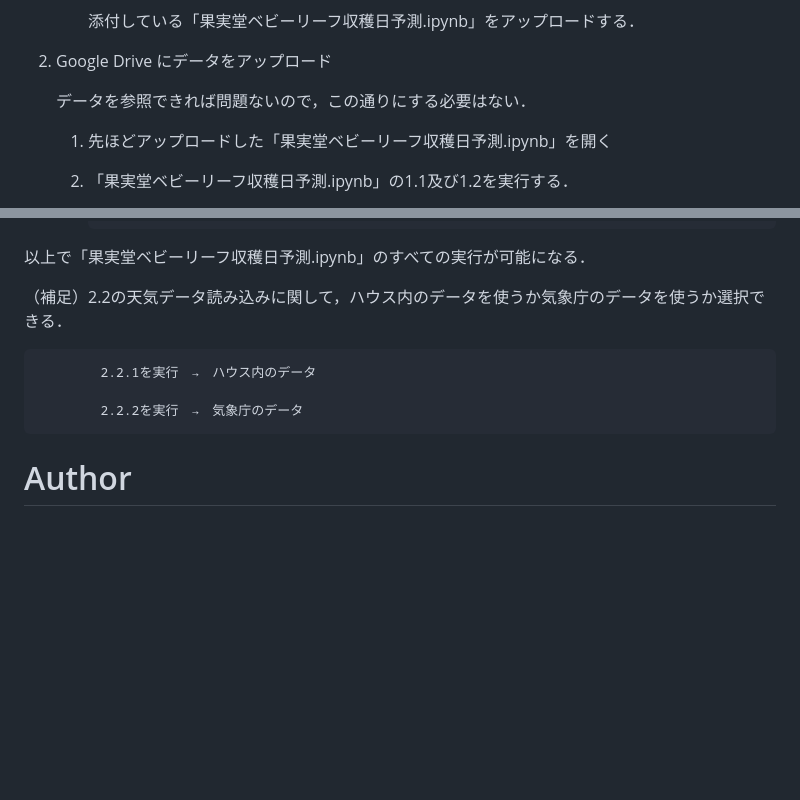
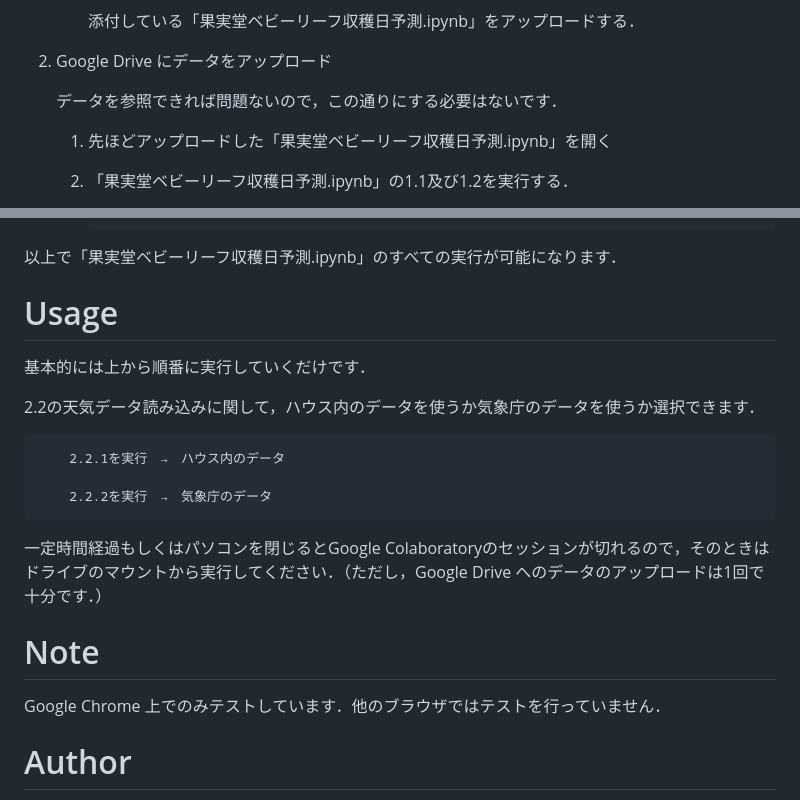
Before and after one commit to te17niidome/git_test, a Markdown page: README.md, 2 parts joined by grey strips. GitHub-like rendering; blank space fills up the shorter version.

````diff
--- a/README.md
+++ b/README.md
@@ -20,7 +20,7 @@
 
 1. Google Drive にデータをアップロード
 
-    データを参照できれば問題ないので，この通りにする必要はない．
+    データを参照できれば問題ないので，この通りにする必要はないです．
 
     1. 先ほどアップロードした「果実堂ベビーリーフ収穫日予測.ipynb」を開く
 
@@ -56,14 +56,23 @@
                     └─ data_2018_2019_2020_checked.csv
         ```
 
-以上で「果実堂ベビーリーフ収穫日予測.ipynb」のすべての実行が可能になる．
+以上で「果実堂ベビーリーフ収穫日予測.ipynb」のすべての実行が可能になります．
 
-（補足）2.2の天気データ読み込みに関して，ハウス内のデータを使うか気象庁のデータを使うか選択できる．
+# Usage
 
-            2.2.1を実行　→　ハウス内のデータ
+基本的には上から順番に実行していくだけです．
 
-            2.2.2を実行　→　気象庁のデータ
+2.2の天気データ読み込みに関して，ハウス内のデータを使うか気象庁のデータを使うか選択できます．
 
+        2.2.1を実行　→　ハウス内のデータ
+
+        2.2.2を実行　→　気象庁のデータ
+
+一定時間経過もしくはパソコンを閉じるとGoogle Colaboratoryのセッションが切れるので，そのときはドライブのマウントから実行してください．（ただし，Google Drive へのデータのアップロードは1回で十分です．）
+
+# Note
+
+Google Chrome 上でのみテストしています．他のブラウザではテストを行っていません．
 
 # Author
 熊本高等専門学校
````
